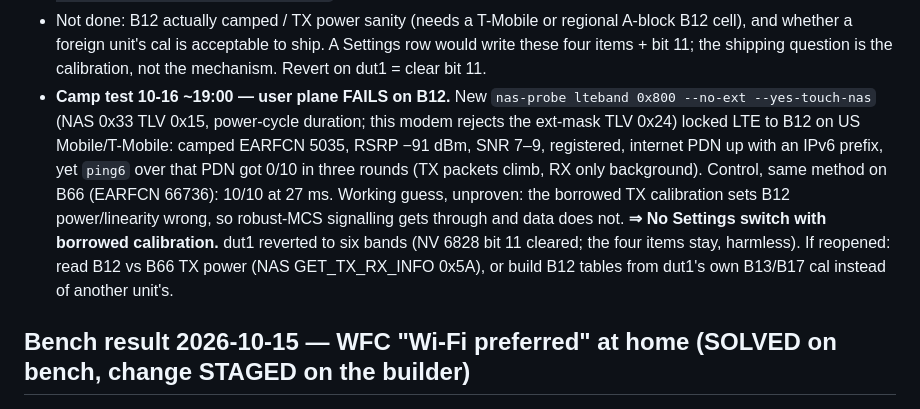
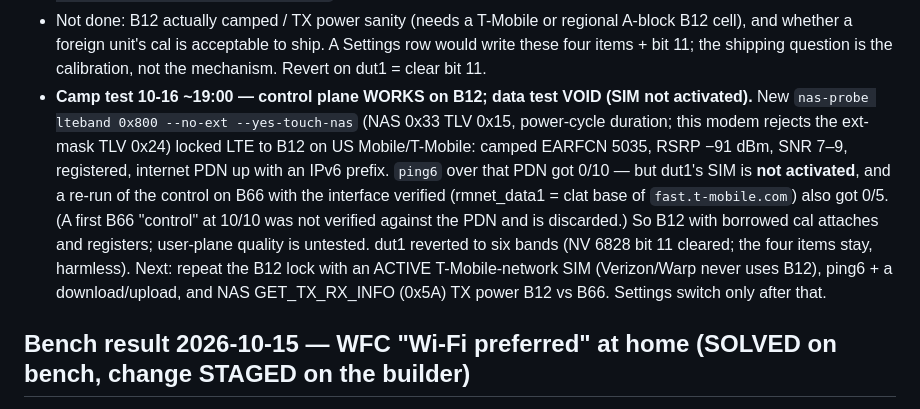
Before and after one commit to solarkennedy/lineageos-pepito, a Markdown page: plans/PLAN-android17.md, the part around the change. Drawn GitHub-style.

Commit message:
PLAN-android17: B12 data result void — dut1's SIM is not activated; control plane works

```diff
--- a/plans/PLAN-android17.md
+++ b/plans/PLAN-android17.md
@@ -359,16 +359,16 @@ and moves `lineage.updater.uri` to the `lineageos24.0` branch.
 - Not done: B12 actually camped / TX power sanity (needs a T-Mobile or regional A-block B12 cell), and
   whether a foreign unit's cal is acceptable to ship. A Settings row would write these four items +
   bit 11; the shipping question is the calibration, not the mechanism. Revert on dut1 = clear bit 11.
-- **Camp test 10-16 ~19:00 — user plane FAILS on B12.** New `nas-probe lteband 0x800 --no-ext
-  --yes-touch-nas` (NAS 0x33 TLV 0x15, power-cycle duration; this modem rejects the ext-mask TLV 0x24)
-  locked LTE to B12 on US Mobile/T-Mobile: camped EARFCN 5035, RSRP −91 dBm, SNR 7–9, registered,
-  internet PDN up with an IPv6 prefix, yet `ping6` over that PDN got 0/10 in three rounds (TX packets
-  climb, RX only background). Control, same method on B66 (EARFCN 66736): 10/10 at 27 ms. Working
-  guess, unproven: the borrowed TX calibration sets B12 power/linearity wrong, so robust-MCS signalling
-  gets through and data does not. **⇒ No Settings switch with borrowed calibration.** dut1 reverted to
-  six bands (NV 6828 bit 11 cleared; the four items stay, harmless).
-  If reopened: read B12 vs B66 TX power (NAS GET_TX_RX_INFO 0x5A), or build B12 tables from dut1's
-  own B13/B17 cal instead of another unit's.
+- **Camp test 10-16 ~19:00 — control plane WORKS on B12; data test VOID (SIM not activated).** New
+  `nas-probe lteband 0x800 --no-ext --yes-touch-nas` (NAS 0x33 TLV 0x15, power-cycle duration; this modem
+  rejects the ext-mask TLV 0x24) locked LTE to B12 on US Mobile/T-Mobile: camped EARFCN 5035, RSRP −91 dBm,
+  SNR 7–9, registered, internet PDN up with an IPv6 prefix. `ping6` over that PDN got 0/10 — but dut1's SIM
+  is **not activated**, and a re-run of the control on B66 with the interface verified (rmnet_data1 = clat
+  base of `fast.t-mobile.com`) also got 0/5. (A first B66 "control" at 10/10 was not verified against the
+  PDN and is discarded.) So B12 with borrowed cal attaches and registers; user-plane quality is untested.
+  dut1 reverted to six bands (NV 6828 bit 11 cleared; the four items stay, harmless).
+  Next: repeat the B12 lock with an ACTIVE T-Mobile-network SIM (Verizon/Warp never uses B12), ping6 +
+  a download/upload, and NAS GET_TX_RX_INFO (0x5A) TX power B12 vs B66. Settings switch only after that.
 
 ## Bench result 2026-10-15 — WFC "Wi-Fi preferred" at home (SOLVED on bench, change STAGED on the builder)
 Memory: `wfc-wifi-preference-lane`. Evidence `diag-tools/captures/wfc-pref-20261015/` (lineage-23 tree).
```
